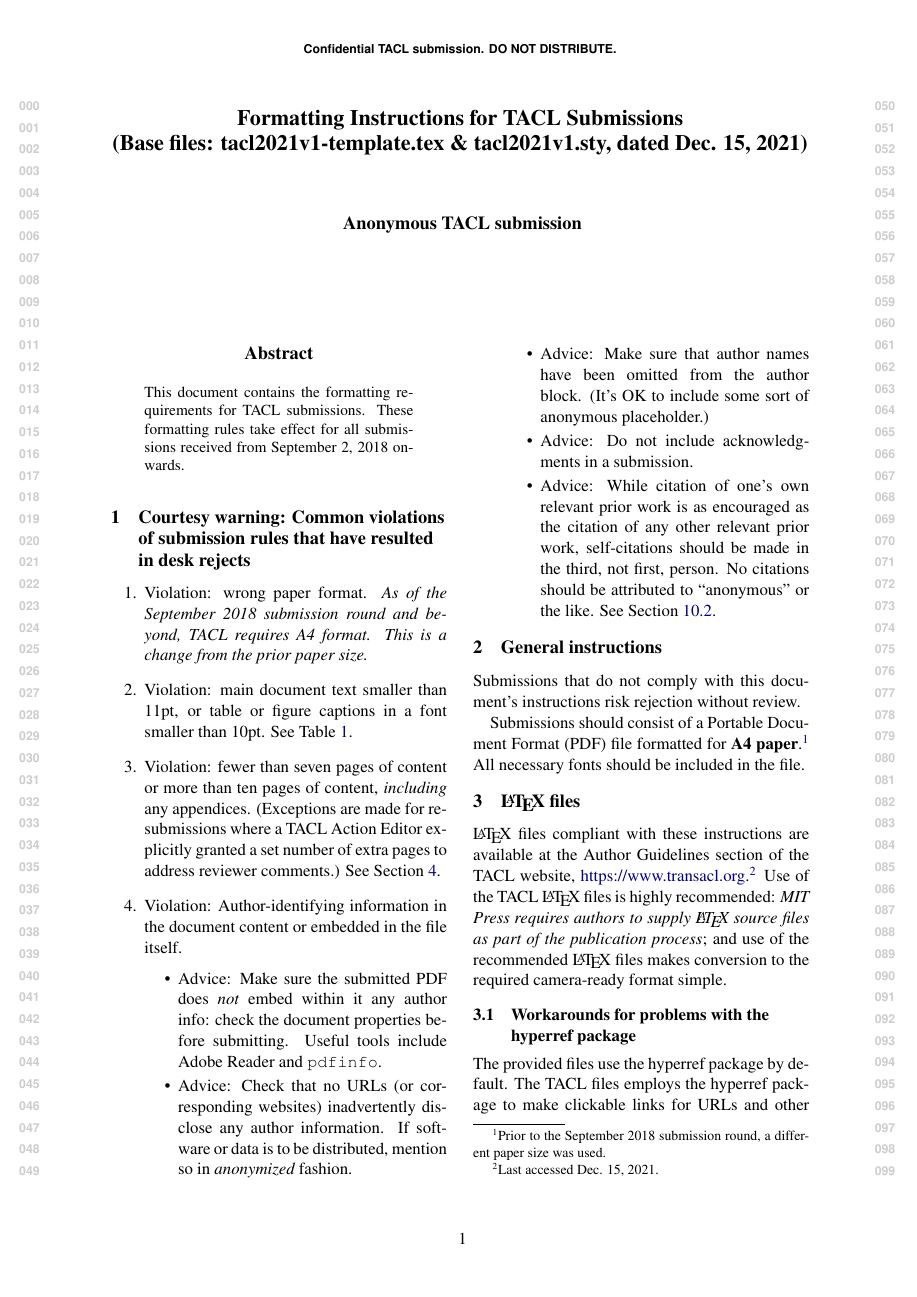
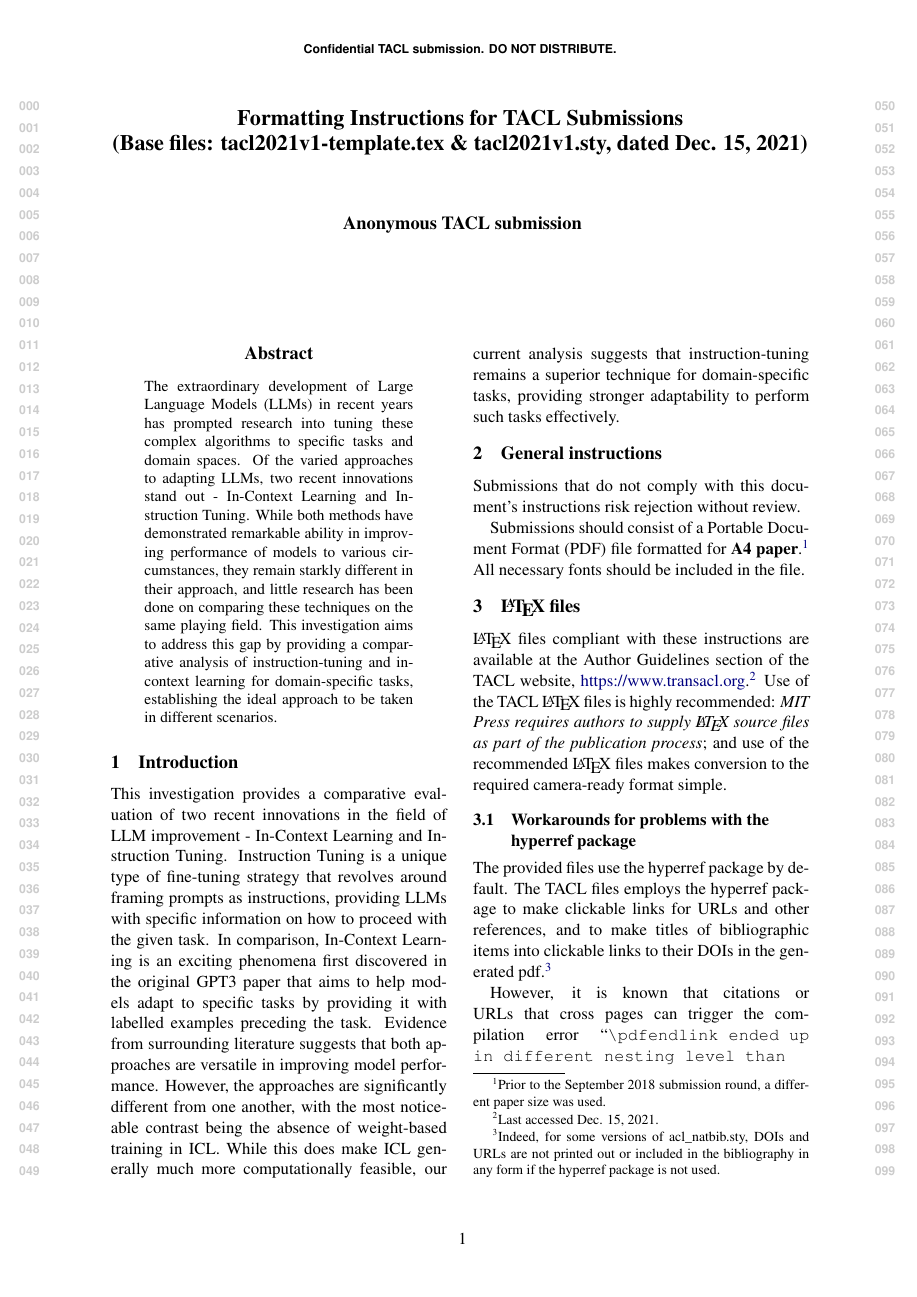
Before and after one commit to Zaki171/COMP0087-Group, a LaTeX paper (report/tacl2021v1-template.tex): page 1 of 5. Compiled offline with pdfLaTeX; a missing bibliography style is replaced by a similar one.

Commit message:
started work on the report

```diff
--- a/report/tacl2021v1-template.tex
+++ b/report/tacl2021v1-template.tex
@@ -131,14 +131,16 @@ TACL-submission anonymization requirements)}
 \begin{document}
 \maketitle
 \begin{abstract}
-  This document contains the formatting requirements for TACL \taclpapers. These
-  formatting rules take effect for all \taclpapers received from September 2, 2018
-  onwards.
+  The extraordinary development of Large Language Models (LLMs) in recent years has prompted research into tuning these complex algorithms
+  to specific tasks and domain spaces. Of the varied approaches to adapting LLMs, two recent innovations stand out - In-Context Learning
+  and Instruction Tuning. While both methods have demonstrated remarkable ability in improving performance of models to various circumstances,
+  they remain starkly different in their approach, and little research has been done on comparing these techniques on the same playing field. This
+  investigation aims to address this gap by providing a comparative analysis of instruction-tuning and in-context learning for domain-specific
+  tasks, establishing the ideal approach to be taken in different scenarios.
 \end{abstract}
 
 \iftaclpubformat
-\section{Courtesy warning: Common violations of \taclpaper rules that have
-resulted in papers being returned to authors for corrections}
+\section{Introduction}
 
 Avoid publication delays by avoiding these.
 \begin{enumerate}
@@ -192,42 +194,20 @@ Specifically:
 \end{enumerate}
 \else
 % Submission-specific rules
-\section{Courtesy warning: Common violations of \taclpaper rules that have
-resulted in desk
-rejects}
-\begin{enumerate}
-  \item Violation: wrong paper format.
-  \emph{As of the September 2018 submission round and beyond, TACL requires A4
-  format.  This is a change from the prior paper size.}
+\section{Introduction}
+This investigation provides a comparative evaluation of two recent innovations in
+the field of LLM improvement - In-Context Learning and Instruction Tuning. Instruction Tuning
+is a unique type of fine-tuning strategy that revolves around framing prompts as instructions, providing
+LLMs with specific information on how to proceed with the given task. In comparison, In-Context Learning
+is an exciting phenomena first discovered in the original GPT3 paper that aims to help models adapt
+to specific tasks by providing it with labelled examples preceding the task. Evidence
+from surrounding literature suggests that both approaches are versatile in improving model performance. However,
+the approaches are significantly different from one another, with the most noticeable contrast being
+the absence of weight-based training in ICL. While this does make ICL generally much more computationally feasible,
+our current analysis suggests that instruction-tuning remains a superior technique for domain-specific tasks,
+providing stronger adaptability to perform such tasks effectively.
 
-  \item Violation: main document text smaller than 11pt, or table or figure
-  captions in a font smaller than 10pt. See Table \ref{tab:font-table}.
 
-  \item Violation: fewer than seven pages of content or more than ten pages of
-  content, {\em including} any appendices. (Exceptions are made for
-  re-submissions where a TACL Action Editor explicitly granted a set number of
-  extra pages to address reviewer comments.) See
-  Section \ref{sec:length}.
-  \item Violation: Author-identifying information in the document content or
-  embedded in the file itself.
-    \begin{itemize}
-      \item Advice: Make sure the submitted PDF does \emph{not} embed within it
-      any author info: check the document properties before submitting.
-      Useful tools include Adobe Reader and {\tt pdfinfo}.
-      \item Advice: Check that no URLs (or corresponding websites) inadvertently
-      disclose any author information. If software or data is to be distributed,
-      mention so in {\em anonymized} fashion.
-      \item Advice: Make sure that author names have been omitted
-      from the author block. (It's OK to include some sort of anonymous
-      placeholder.)
-      \item Advice: Do not include acknowledgments in a submission.
-      \item Advice: While citation of one's own relevant prior work is as
-      encouraged as the citation of any other relevant prior work,
-      self-citations should be made in the third, not first, person.
-      No citations should be attributed to ``anonymous'' or the like.
-      See Section \ref{sec:self-cite}.
-    \end{itemize}
-\end{enumerate}
 \fi
 
 
```
Also changed, not shown: report/tacl2021v1-template.bbl (added), report/tacl2021v1-template.pdf, 6 other files.
